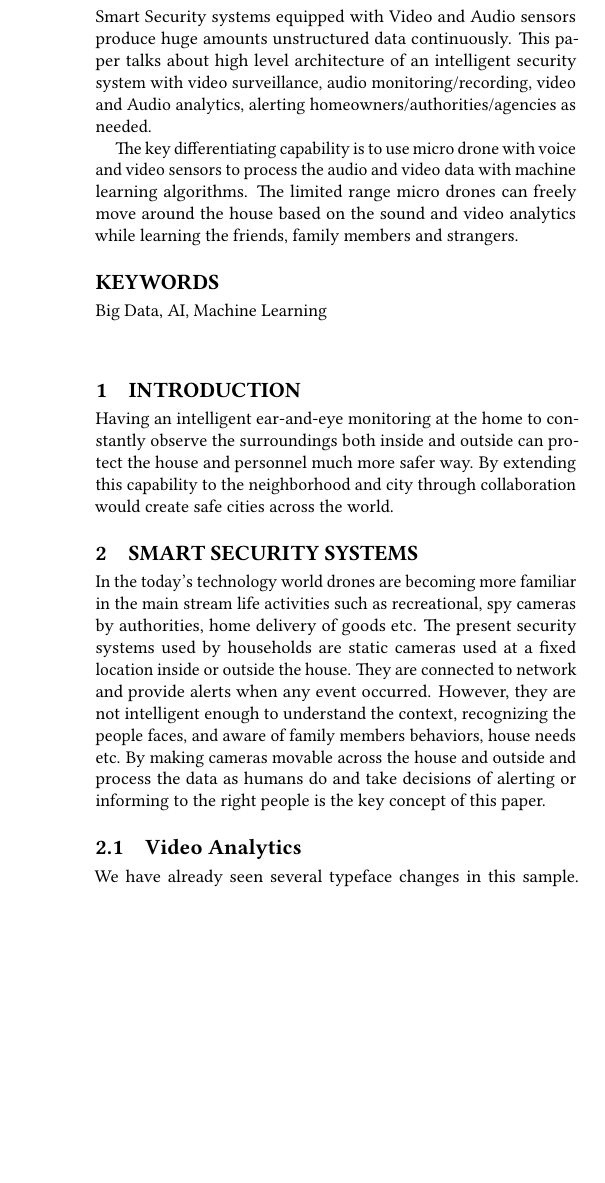
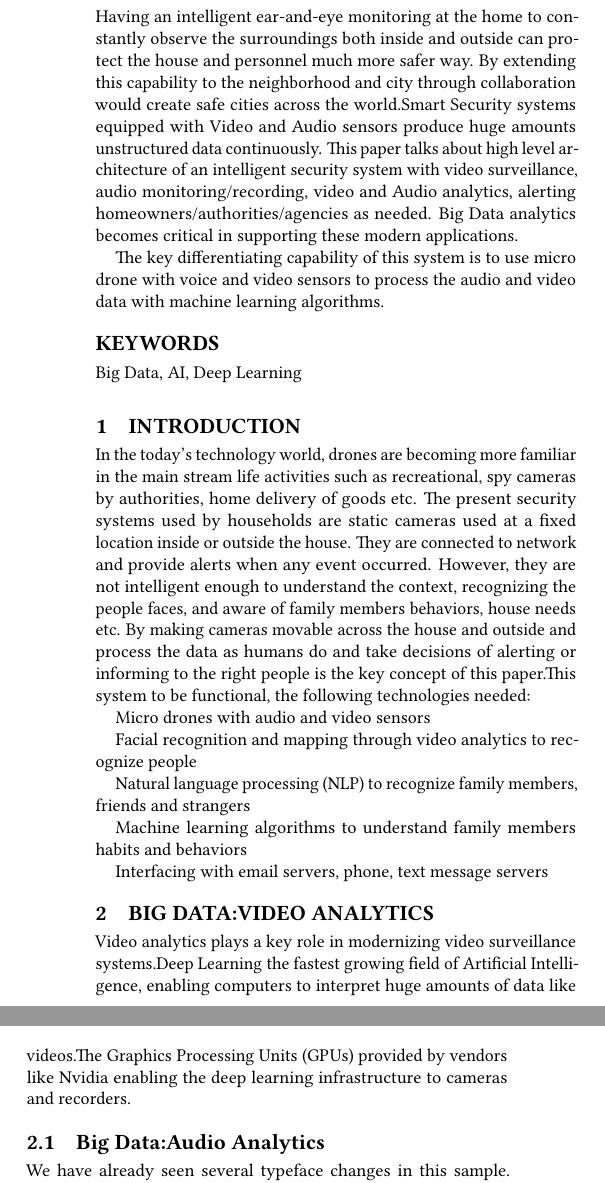
Before and after one commit to bigdata-i523/hid337, a LaTeX paper (paper1/report.tex): part of one column of page 1 of 2 before the commit and two parts of the columns of page 1 of 2 after it, the two joined at a grey line, cut so that both start at the same text, the shorter picture padded with empty space. Compiled offline with pdfLaTeX.

Commit message:
Update report.tex

```diff
--- a/paper1/report.tex
+++ b/paper1/report.tex
@@ -38,28 +38,41 @@
 \email{anilravi@iu.edu}
 
 \begin{abstract}
-Smart Security systems equipped with Video and Audio sensors produce huge amounts unstructured data continuously.
-This paper talks about high level architecture of an intelligent security system with video surveillance,  audio monitoring/recording, video and Audio analytics, alerting homeowners/authorities/agencies as needed.
+Having an intelligent ear-and-eye monitoring at the home to constantly observe the surroundings both inside and outside can protect the house and personnel much more safer way. By extending this capability to the neighborhood and city through collaboration would create safe cities across the world.Smart Security systems equipped with Video and Audio sensors produce huge amounts unstructured data continuously.
+This paper talks about high level architecture of an intelligent security system with video surveillance,  audio monitoring/recording, video and Audio analytics, alerting homeowners/authorities/agencies as needed. Big Data analytics becomes critical in supporting these modern applications.
 
-The key differentiating capability is to use micro drone with voice and video sensors to process the audio and video data with machine learning algorithms. The limited range micro drones can freely move around the house based on the sound and video analytics while learning the friends, family members and strangers.
+The key differentiating capability of this system is to use micro drone with voice and video sensors to process the audio and video data with machine learning algorithms.
 
 \end{abstract}
 
-\keywords{Big Data, AI, Machine Learning}
+\keywords{Big Data, AI, Deep Learning}
 
 
 \maketitle
 
 \section{Introduction}
 
-Having an intelligent ear-and-eye monitoring at the home to constantly observe the surroundings both inside and outside can protect the house and personnel much more safer way. By extending this capability to the neighborhood and city through collaboration would create safe cities across the world.
+In the today's technology world, drones are becoming more familiar in the main stream life activities such as recreational, spy cameras by authorities, home delivery of goods etc.
+The present security systems used by households are static cameras used at a fixed location inside or outside the house. They are connected to network and provide alerts when any event occurred. However, they are not intelligent enough to understand the context, recognizing the people faces, and aware of family members behaviors, house needs etc.  By making cameras movable across the house and outside and process the data as humans do and take decisions of alerting or informing to the right people is the key concept of this paper.This system to be functional, the following technologies needed:
 
-\section{Smart Security Systems}
+Micro drones with audio and video sensors
 
-In the today’s technology world drones are becoming more familiar in the main stream life activities such as recreational, spy cameras by authorities, home delivery of goods etc.
-The present security systems used by households are static cameras used at a fixed location inside or outside the house. They are connected to network and provide alerts when any event occurred. However, they are not intelligent enough to understand the context, recognizing the people faces, and aware of family members behaviors, house needs etc.  By making cameras movable across the house and outside and process the data as humans do and take decisions of alerting or informing to the right people is the key concept of this paper.
+Facial recognition and mapping through video analytics to recognize people
 
-\subsection{Video Analytics}
+Natural language processing (NLP) to recognize family members, friends and strangers
+
+Machine learning algorithms to understand family members habits and behaviors
+
+Interfacing with email servers, phone, text message servers
+
+
+\section{Big Data:Video Analytics}
+
+Video analytics plays a key role in modernizing video surveillance systems.Deep Learning the fastest growing field of Artificial Intelligence, enabling computers to interpret huge
+amounts of data like videos.The Graphics Processing Units (GPUs) provided
+by vendors like Nvidia enabling the deep learning infrastructure to cameras and recorders.
+
+\subsection{Big Data:Audio Analytics}
 
 We have already seen several typeface changes in this sample.  You can
 indicate italicized words or phrases in your text with the command
@@ -80,7 +93,7 @@ characters you need anywhere in your document; you can find a complete
 list of what is available in the \textit{\LaTeX\ User's Guide}
 \cite{Lamport:LaTeX}.
 
-\subsection{Audio Analytics}
+\subsection{Yet to define}
 
 You may want to display math equations in three distinct styles:
 inline, numbered or non-numbered display.  Each of
```
